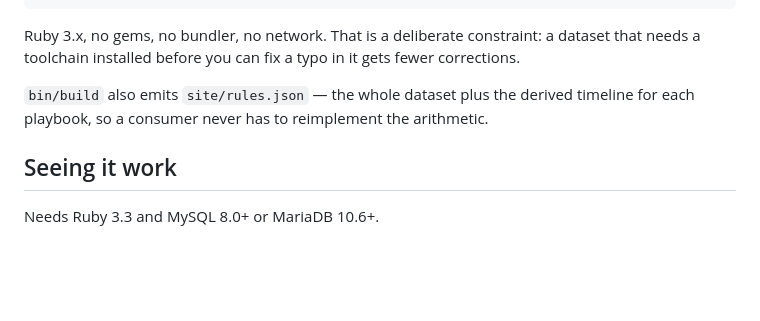
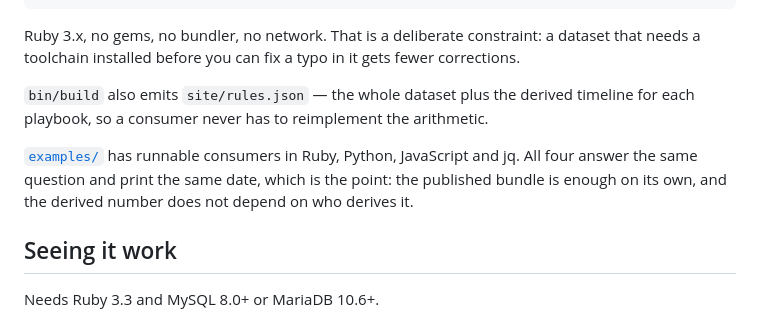
Before and after one commit to cdrrazan/Docaru, a Markdown page: README.md, the part around the change. Drawn GitHub-style; blank space fills up the shorter version.

Commit message:
docs: point the README at the examples
The dataset section explained that site/rules.json exists so consumers need not
reimplement the arithmetic, and then left them to work out how. One line, in the
place somebody is already reading when they want it.

Co-Authored-By: Claude Opus 5 (1M context) <noreply@anthropic.com>

```diff
--- a/README.md
+++ b/README.md
@@ -61,6 +61,10 @@ toolchain installed before you can fix a typo in it gets fewer corrections.
 
 `bin/build` also emits `site/rules.json` — the whole dataset plus the derived timeline for each
 playbook, so a consumer never has to reimplement the arithmetic.
+
+[`examples/`](examples/) has runnable consumers in Ruby, Python, JavaScript and jq. All four answer
+the same question and print the same date, which is the point: the published bundle is enough on its
+own, and the derived number does not depend on who derives it.
 
 ## Seeing it work
 
```
